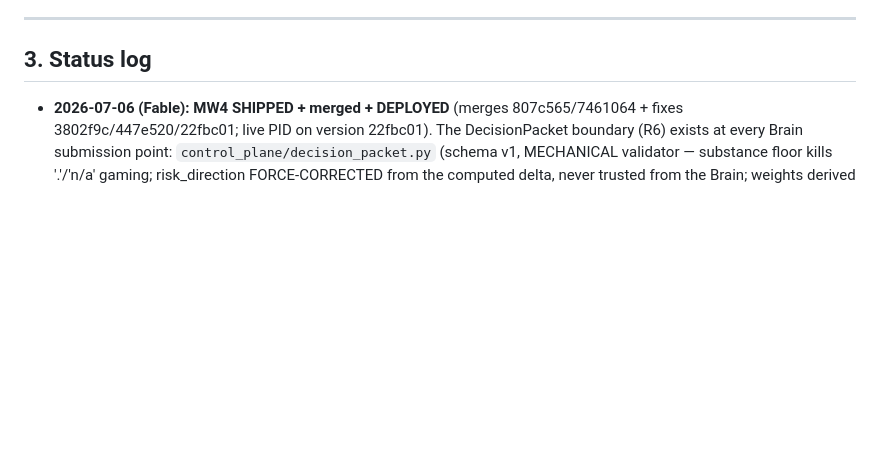
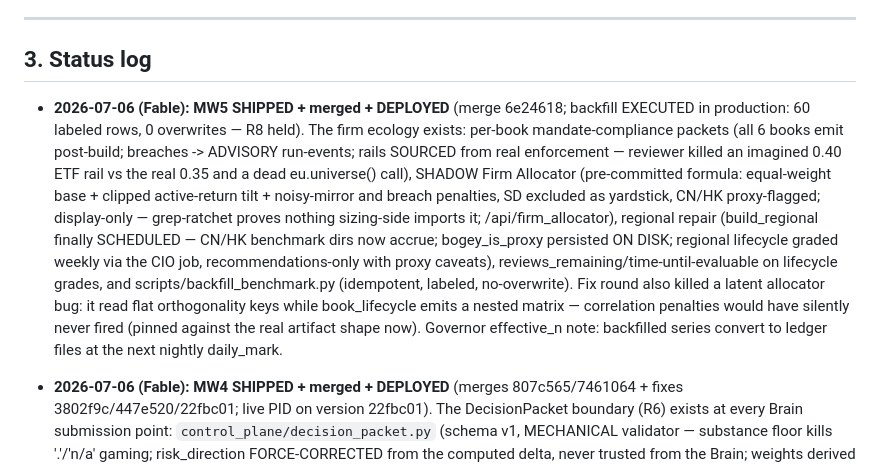
Before and after one commit to chriswong6031-creator/Mastermind, a Markdown page: research/MASTERMIND_CONTROL_PLANE_MASTERPLAN.md, the part around the change. GitHub-like rendering; blank space fills up the shorter version.

Commit message:
docs(program): MW5 status — firm ecology live (mandate packets, shadow allocator, regional repair, labeled backfills)
Co-Authored-By: Claude Fable 5 <noreply@anthropic.com>

```diff
--- a/research/MASTERMIND_CONTROL_PLANE_MASTERPLAN.md
+++ b/research/MASTERMIND_CONTROL_PLANE_MASTERPLAN.md
@@ -224,6 +224,23 @@ Routing: **Sonnet builds, Opus reviews, Fable adjudicates/merges.** Haiku only f
 
 ## 3. Status log
 
+- **2026-07-06 (Fable): MW5 SHIPPED + merged + DEPLOYED** (merge 6e24618; backfill EXECUTED in
+  production: 60 labeled rows, 0 overwrites — R8 held). The firm ecology exists: per-book
+  mandate-compliance packets (all 6 books emit post-build; breaches -> ADVISORY run-events;
+  rails SOURCED from real enforcement — reviewer killed an imagined 0.40 ETF rail vs the real
+  0.35 and a dead eu.universe() call), SHADOW Firm Allocator (pre-committed formula: equal-weight
+  base + clipped active-return tilt + noisy-mirror and breach penalties, SD excluded as yardstick,
+  CN/HK proxy-flagged; display-only — grep-ratchet proves nothing sizing-side imports it;
+  /api/firm_allocator), regional repair (build_regional finally SCHEDULED — CN/HK benchmark dirs
+  now accrue; bogey_is_proxy persisted ON DISK; regional lifecycle graded weekly via the CIO job,
+  recommendations-only with proxy caveats), reviews_remaining/time-until-evaluable on lifecycle
+  grades, and scripts/backfill_benchmark.py (idempotent, labeled, no-overwrite). Fix round also
+  killed a latent allocator bug: it read flat orthogonality keys while book_lifecycle emits a
+  nested matrix — correlation penalties would have silently never fired (pinned against the real
+  artifact shape now). Governor effective_n note: backfilled series convert to ledger files at
+  the next nightly daily_mark.
+
+
 - **2026-07-06 (Fable): MW4 SHIPPED + merged + DEPLOYED** (merges 807c565/7461064 + fixes
   3802f9c/447e520/22fbc01; live PID on version 22fbc01). The DecisionPacket boundary (R6)
   exists at every Brain submission point: `control_plane/decision_packet.py` (schema v1,
```
